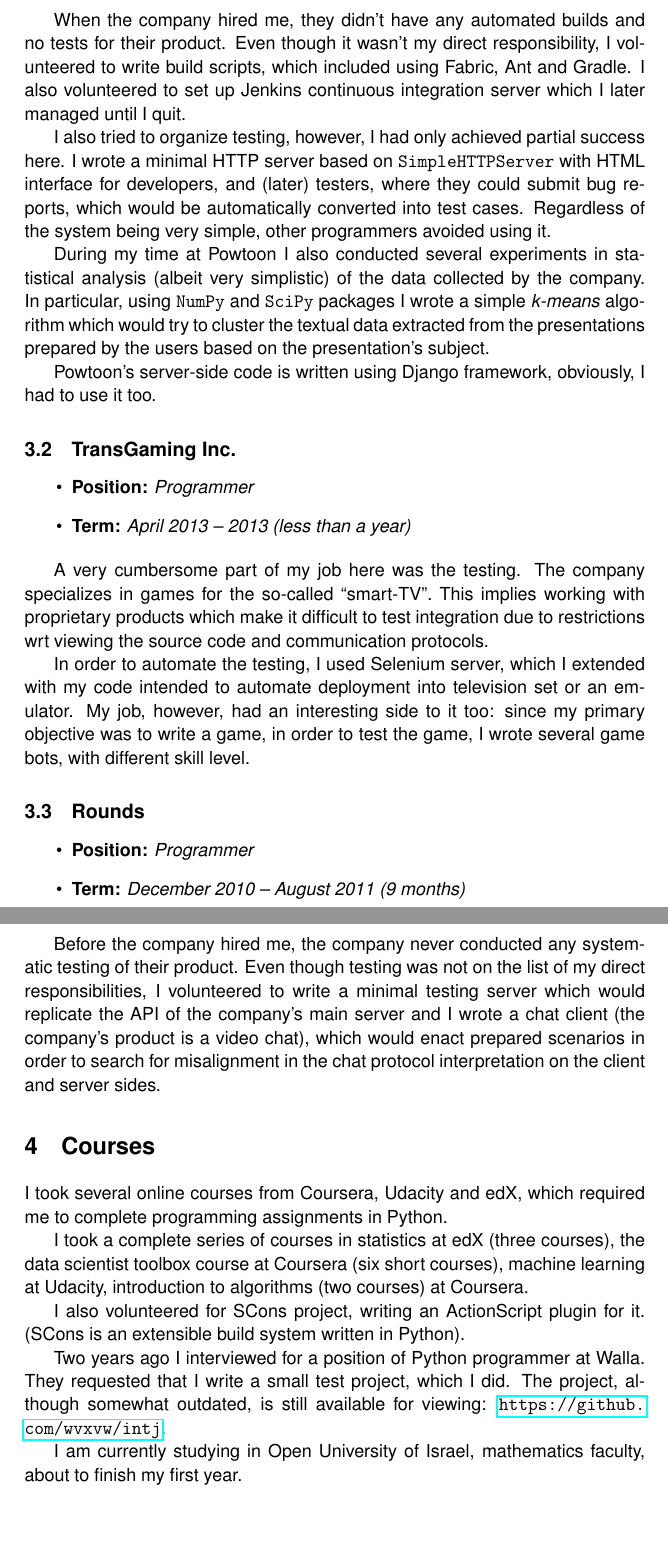
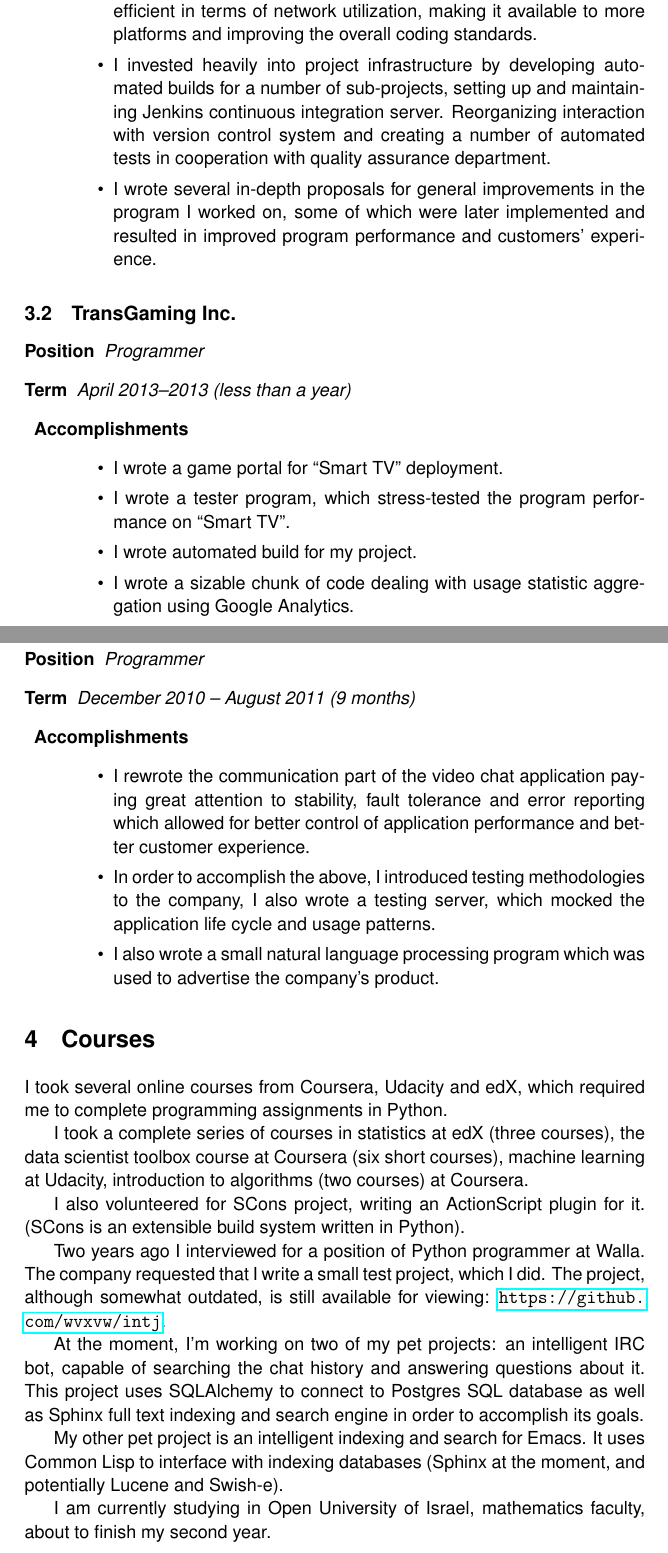
Before and after one commit to wvxvw/resume, a LaTeX CV (python-resume.tex): two parts of pages 3 and 4 of 4 before the commit and two parts of pages 5 and 6 of 7 after it, joined at a grey line, cut at the place of the change, the shorter picture padded with empty space. Compiled offline with pdfLaTeX.

Commit message:
Rewrote Python resume.

```diff
--- a/python-resume.tex
+++ b/python-resume.tex
@@ -21,7 +21,7 @@
 \usepackage[scaled]{helvet}
 \renewcommand*\familydefault{\sfdefault}
 \author{Oleg Sivokon}
-\date{\textit{<2015-05-19 Tue>}}
+\date{\textit{<2015-08-02 Sun>}}
 \title{Resume}
 \hypersetup{
  pdfauthor={Oleg Sivokon},
@@ -100,61 +177,54 @@ was no easy taks.
+for generating presentation content from description, making it
+more efficient in terms of network utilization, making it available
+to more platforms and improving the overall coding standards.
+\item I invested heavily into project infrastructure by developing automated
+builds for a number of sub-projects, setting up and maintaining Jenkins
+continuous integration server.  Reorganizing interaction with version
+control system and creating a number of automated tests in cooperation
+with quality assurance department.
+\item I wrote several in-depth proposals for general improvements in the
+program I worked on, some of which were later implemented and resulted
+in improved program performance and customers' experience.
 \end{itemize}
-
-When the company hired me, they didn't have any automated builds and no tests
-for their product.  Even though it wasn't my direct responsibility, I
-volunteered to write build scripts, which included using Fabric, Ant and
-Gradle.  I also volunteered to set up Jenkins continuous integration server
-which I later managed until I quit.
-
-I also tried to organize testing, however, I had only achieved partial success
-here.  I wrote a minimal HTTP server based on \texttt{SimpleHTTPServer} with HTML
-interface for developers, and (later) testers, where they could submit bug
-reports, which would be automatically converted into test cases.  Regardless
-of the system being very simple, other programmers avoided using it.
-
-During my time at Powtoon I also conducted several experiments in statistical
-analysis (albeit very simplistic) of the data collected by the company.
-In particular, using \texttt{NumPy} and \texttt{SciPy} packages I wrote a simple \emph{k-means}
-algorithm which would try to cluster the textual data extracted from the
-presentations prepared by the users based on the presentation's subject.
-
-Powtoon's server-side code is written using Django framework, obviously,
-I had to use it too.
+\end{description}
 
 \subsection{TransGaming Inc.}
-\label{sec:orgheadline4}
+\label{sec:orgheadline11}
+\begin{description}
+\item[{Position}] \emph{Programmer}
+\item[{Term}] \emph{April 2013--2013 (less than a year)}
+\item \textbf{Accomplishments}
 \begin{itemize}
-\item \textbf{Position:} \emph{Programmer}
-\item \textbf{Term:} \emph{April 2013 – 2013 (less than a year)}
+\item I wrote a game portal for ``Smart TV'' deployment.
+\item I wrote a tester program, which stress-tested the program performance
+on ``Smart TV''.
+\item I wrote automated build for my project.
+\item I wrote a sizable chunk of code dealing with usage statistic aggregation
+using Google Analytics.
 \end{itemize}
-
-A very cumbersome part of my job here was the testing.  The company
-specializes in games for the so-called ``smart-TV''.  This implies working
-with proprietary products which make it difficult to test integration due to
-restrictions wrt viewing the source code and communication protocols.
-
-In order to automate the testing, I used Selenium server, which I extended
-with my code intended to automate deployment into television set or an
-emulator.  My job, however, had an interesting side to it too: since my
-primary objective was to write a game, in order to test the game, I wrote
-several game bots, with different skill level.
+\end{description}
 
 \subsection{Rounds}
-\label{sec:orgheadline5}
+\label{sec:orgheadline12}
+\begin{description}
+\item[{Position}] \emph{Programmer}
+\item[{Term}] \emph{December 2010 – August 2011 (9 months)}
+\item \textbf{Accomplishments}
 \begin{itemize}
-\item \textbf{Position:} \emph{Programmer}
-\item \textbf{Term:} \emph{December 2010 – August 2011 (9 months)}
+\item I rewrote the communication part of the video chat application paying
+great attention to stability, fault tolerance and error reporting
+which allowed for better control of application performance and better
+customer experience.
+\item In order to accomplish the above, I introduced testing methodologies to
+the company, I also wrote a testing server, which mocked the application
+life cycle and usage patterns.
+\item I also wrote a small natural language processing program which was used
+to advertise the company's product.
 \end{itemize}
-
-Before the company hired me, the company never conducted any systematic
-testing of their product.  Even though testing was not on the list of my
-direct responsibilities, I volunteered to write a minimal testing server
-which would replicate the API of the company's main server and I wrote a chat
-client (the company's product is a video chat), which would enact prepared
-scenarios in order to search for misalignment in the chat protocol
-interpretation on the client and server sides.
+\end{description}
 
 \section{Courses}
-\label{sec:orgheadline7}
+\label{sec:orgheadline14}
 I took several online courses from Coursera, Udacity and edX, which required
 me to complete programming assignments in Python.
 
@@ -165,12 +235,21 @@ learning at Udacity, introduction to algorithms (two courses) at Coursera.
 I also volunteered for SCons project, writing an ActionScript plugin for it.
 (SCons is an extensible build system written in Python).
 
-Two years ago I interviewed for a position of Python programmer at Walla.
-They requested that I write a small test project, which I did.  The project,
-although somewhat outdated, is still available for viewing:
+Two years ago I interviewed for a position of Python programmer at Walla.  The
+company requested that I write a small test project, which I did.  The
+project, although somewhat outdated, is still available for viewing:
 \url{https://github.com/wvxvw/intj}.
 
+At the moment, I'm working on two of my pet projects: an intelligent IRC bot,
+capable of searching the chat history and answering questions about it.  This
+project uses SQLAlchemy to connect to Postgres SQL database as well as Sphinx
+full text indexing and search engine in order to accomplish its goals.
+
+My other pet project is an intelligent indexing and search for Emacs.  It uses
+Common Lisp to interface with indexing databases (Sphinx at the moment, and
+potentially Lucene and Swish-e).
+
 I am currently studying in Open University of Israel, mathematics faculty,
-about to finish my first year.
+about to finish my second year.
 
 \section{Hobbies}
```
Also changed, not shown: python-resume.pdf, python-resume.tex (151 more changed lines), 3 other files.
